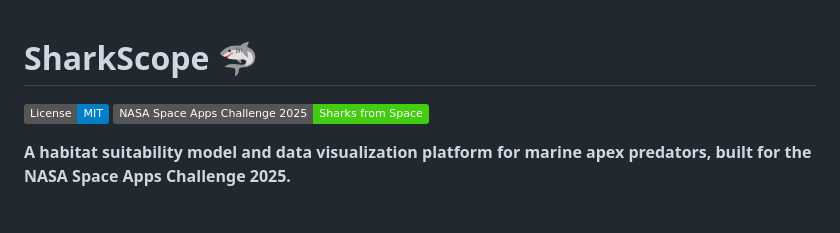
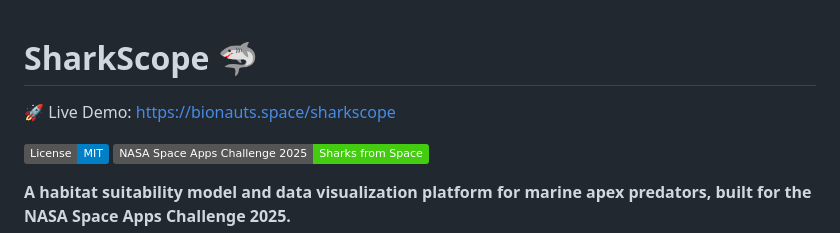
Before and after one commit to bionauts/sharkscope, a Markdown page: README.md, the part around the change. GitHub-like rendering; badges without logos; blank space fills up the shorter version.

Commit message:
Add live demo link to README
Added a live demo link to the README.

```diff
--- a/README.md
+++ b/README.md
@@ -1,4 +1,6 @@
 # SharkScope 🦈
+
+🚀 Live Demo: https://bionauts.space/sharkscope
 
 [![License: MIT](https://img.shields.io/badge/License-MIT-blue.svg)](https://opensource.org/licenses/MIT)
 [![Challenge: Sharks from Space](https://img.shields.io/badge/NASA%20Space%20Apps%20Challenge%202025-Sharks%20from%20Space-brightgreen)](https://www.spaceappschallenge.org/2025/challenges/sharks-from-space/)
```
